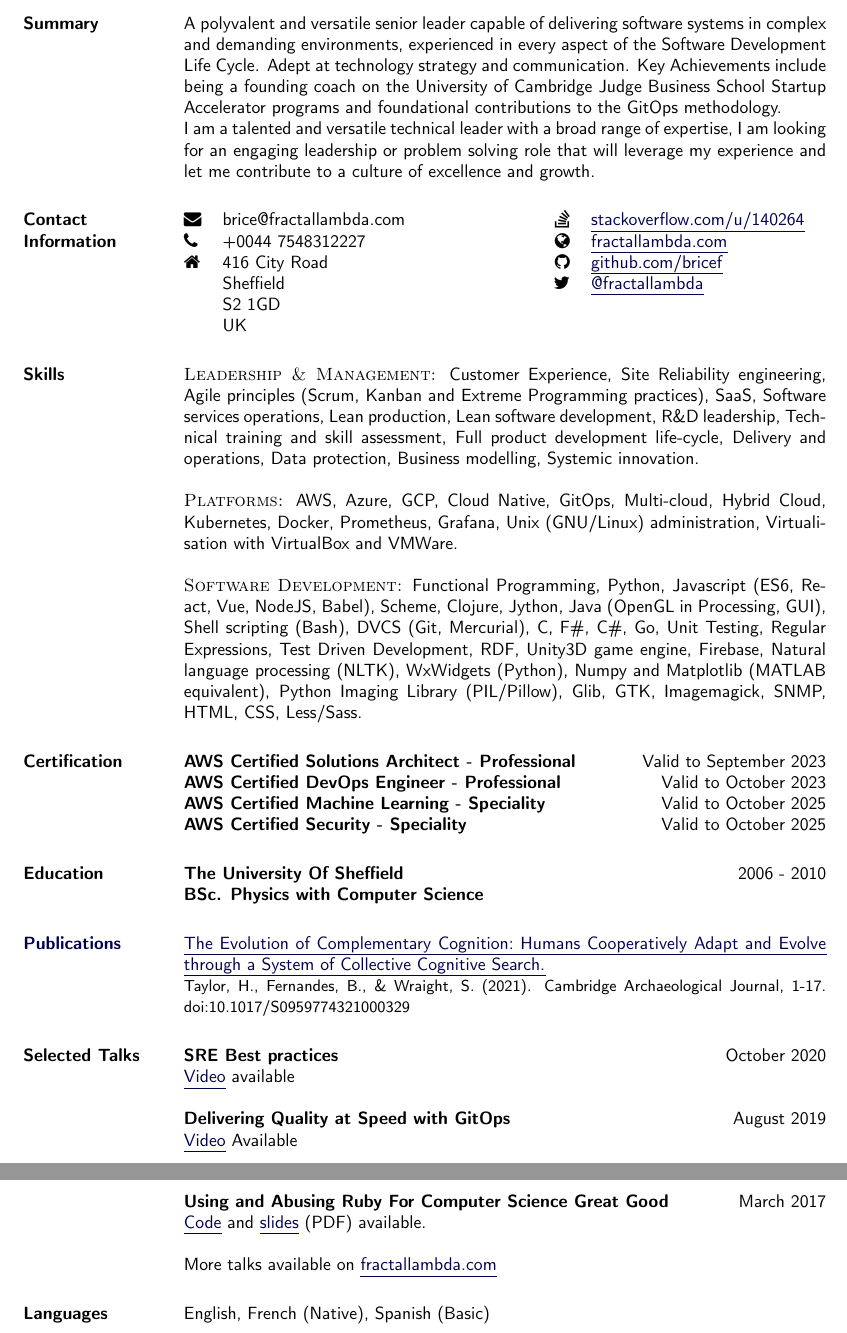
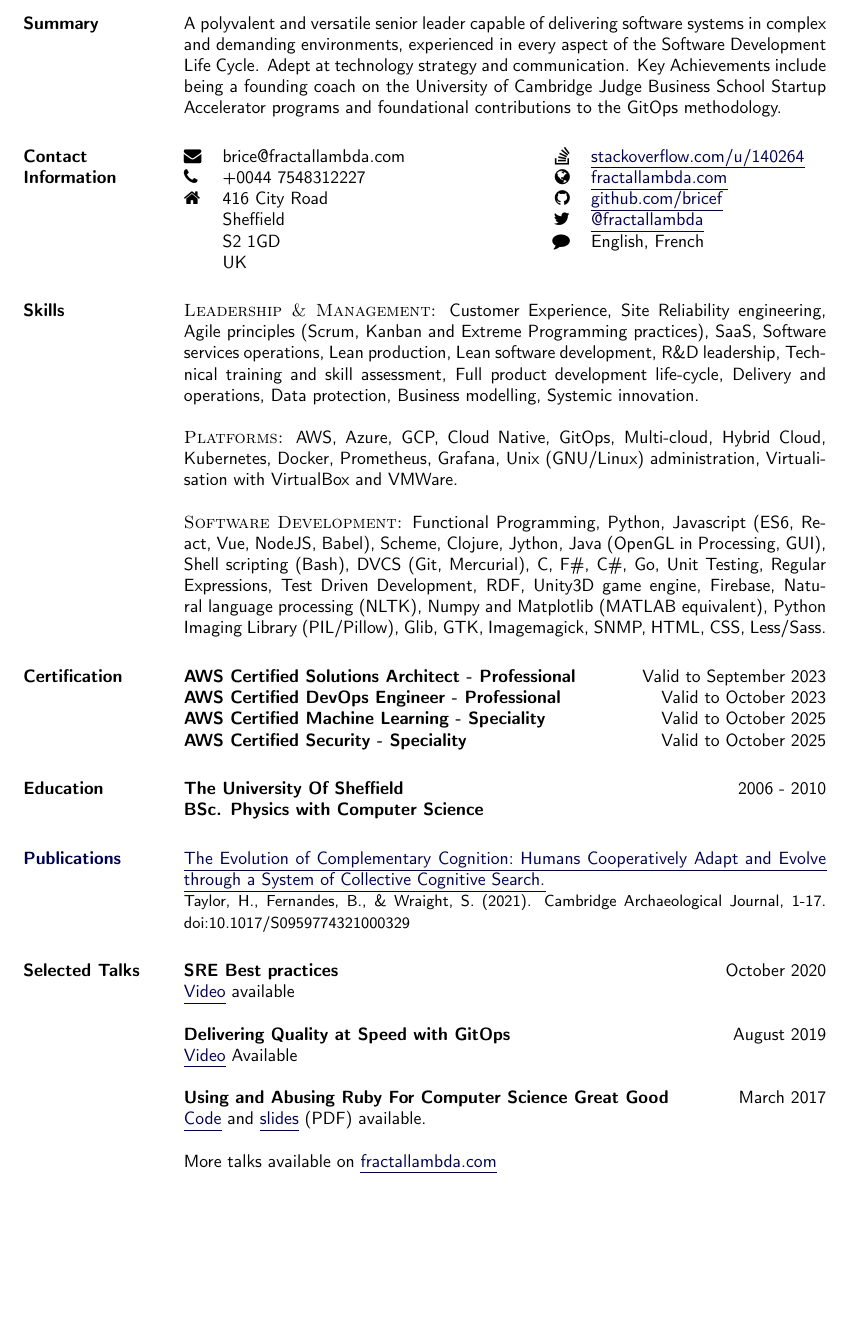
Before and after one commit to bricef/CV, a LaTeX CV (Brice-Fernandes-CV.tex): two parts of pages 1 and 2 of 4 before the commit and part of page 1 of 3 after it, the two joined at a grey line, cut so that both start at the same text, the shorter picture padded with empty space. Compiled offline with pdfLaTeX.

```diff
--- a/Brice-Fernandes-CV.tex
+++ b/Brice-Fernandes-CV.tex
@@ -205,8 +205,7 @@
 \section{Summary}
 A polyvalent and versatile senior leader capable of delivering software systems in complex and demanding environments, experienced in every aspect of the Software Development Life Cycle. Adept at technology strategy and communication. Key Achievements include being a founding coach on the University of Cambridge Judge Business School Startup Accelerator programs and foundational contributions to the GitOps methodology.
 
-
-I am a talented and versatile technical leader with a broad range of expertise, I am looking for an engaging leadership or problem solving role that will leverage my experience and let me contribute to a culture of excellence and growth.
+% I am a talented and versatile technical leader with a broad range of expertise, I am looking for an engaging leadership or problem solving role that will leverage my experience and let me contribute to a culture of excellence and growth.
 
 % \blankline
 
@@ -227,8 +226,8 @@
 \raggedright\faPhone &+0044 7548312227        & \hfill\faGlobe      & \linkto{http://fractallambda.com}{fractallambda.com}\\
 \raggedright\faHome &416 City Road                        & \hfill\faGithub        & \linkto{https://github.com/bricef}{github.com/bricef} \\
 &Sheffield           & \hfill\faTwitter       & \linkto{https://twitter.com/fractallambda}{@fractallambda}\\
-&S2 1GD              & & \\
-&UK                  & & \\
+&S2 1GD              & \hfill\faComment       & English, French\\
+&UK                  & &  \\
 \end{tabular}
 
 \section{Skills}
@@ -241,7 +240,7 @@
 
 \blankline
 
-\textsc{Software Development:} Functional Programming, Python, Javascript (ES6, React, Vue, NodeJS, Babel), Scheme, Clojure, Jython, Java (OpenGL in Processing, GUI), Shell scripting (Bash), DVCS (Git, Mercurial), C, F\#, C\#, Go, Unit Testing, Regular Expressions, Test Driven Development, RDF, Unity3D game engine, Firebase, Natural language processing (NLTK), WxWidgets (Python), Numpy and Matplotlib (MATLAB equivalent), Python Imaging Library (PIL/Pillow), Glib, GTK, Imagemagick, SNMP, HTML, CSS, Less/Sass.
+\textsc{Software Development:} Functional Programming, Python, Javascript (ES6, React, Vue, NodeJS, Babel), Scheme, Clojure, Jython, Java (OpenGL in Processing, GUI), Shell scripting (Bash), DVCS (Git, Mercurial), C, F\#, C\#, Go, Unit Testing, Regular Expressions, Test Driven Development, RDF, Unity3D game engine, Firebase, Natural language processing (NLTK), Numpy and Matplotlib (MATLAB equivalent), Python Imaging Library (PIL/Pillow), Glib, GTK, Imagemagick, SNMP, HTML, CSS, Less/Sass.
 
 % \blankline
 
@@ -297,9 +296,9 @@
 
 
 
-\section{Languages}
+%\section{Languages}
 %
-English, French (Native), Spanish (Basic)
+%English, French (Native), Spanish (Basic)
 
 \newenvironment{myitemize}
 { \begin{itemize}
```
Also changed, not shown: Brice-Fernandes-CV.pdf, Brice-Fernandes-CV.tex (1 more changed lines).
